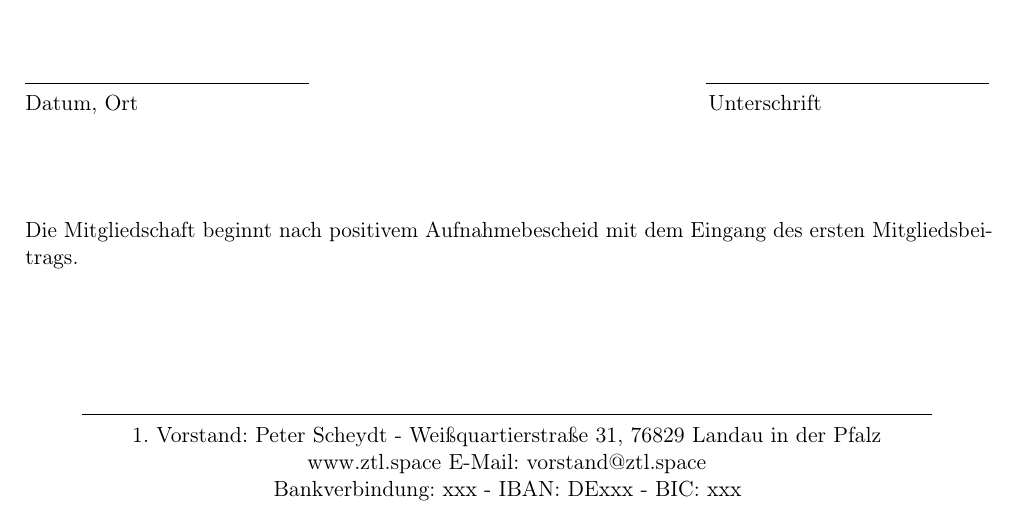
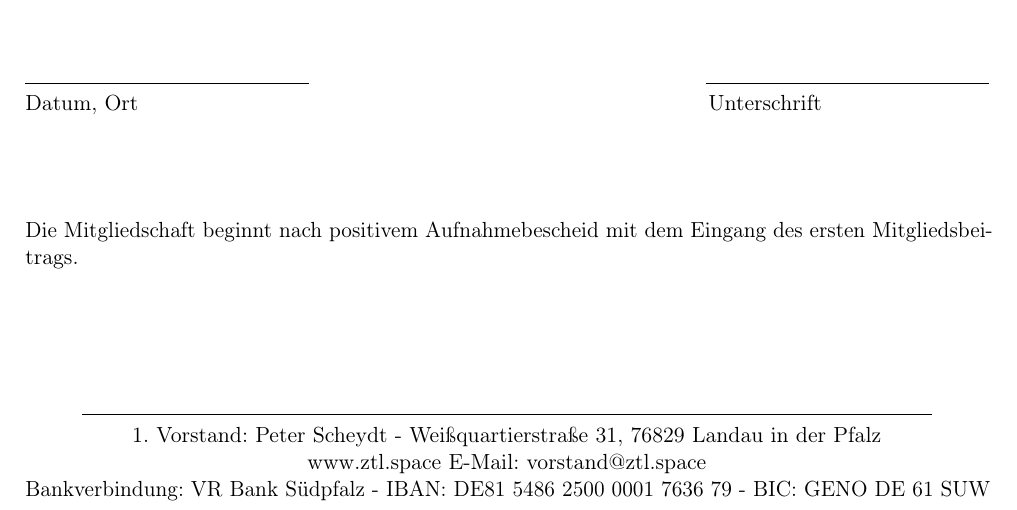
Before and after one commit to kaipelzel/Mitgliedsantrag, a LaTeX document (Mitgliedsantrag_ZTL.tex): part of page 2 of 2, cut so that both start at the same text. Compiled offline with pdfLaTeX.

Commit message:
Bankverbindung hinzugefügt

```diff
--- a/Mitgliedsantrag_ZTL.tex
+++ b/Mitgliedsantrag_ZTL.tex
@@ -101,7 +101,7 @@ Die Mitgliedschaft beginnt nach positivem Aufnahmebescheid mit dem Eingang des e
 \rule{15cm}{.4pt}\\
 1. Vorstand: Peter Scheydt - Weißquartierstraße 31, 76829 Landau in der Pfalz \\
 www.ztl.space E-Mail: vorstand@ztl.space \\
-Bankverbindung: xxx - IBAN: DExxx - BIC: xxx
+Bankverbindung: VR Bank Südpfalz - IBAN: DE81 5486 2500 0001 7636 79 - BIC: GENO DE 61 SUW
 
 \end{center}
 
```
